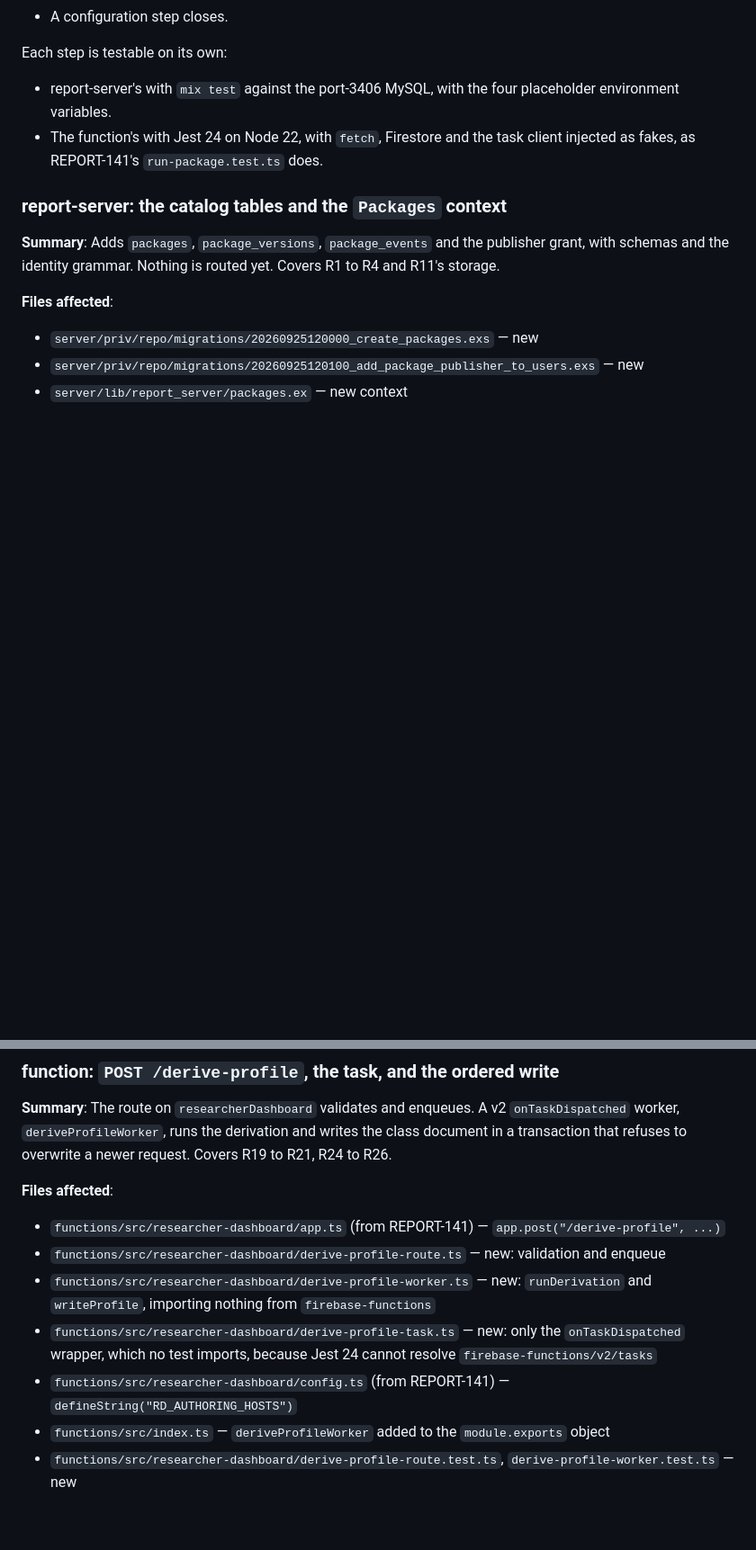
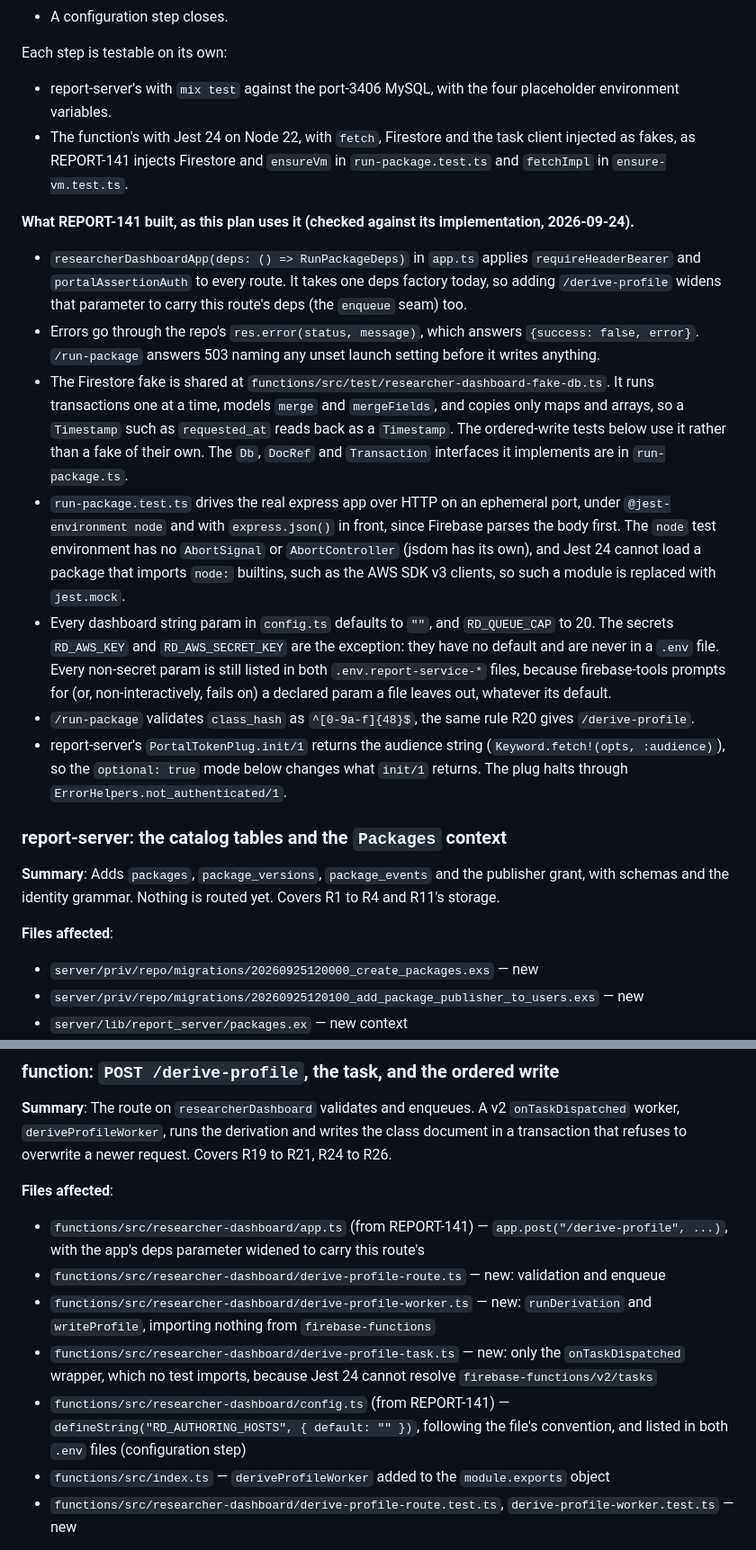
Before and after one commit to concord-consortium/report-service, a Markdown page: specs/REPORT-142-catalog-and-authored-url-profile/implementation.md, 2 parts joined by grey strips. Shown at 90% size. GitHub-like rendering; blank space fills up the shorter version.

```diff
--- a/specs/REPORT-142-catalog-and-authored-url-profile/implementation.md
+++ b/specs/REPORT-142-catalog-and-authored-url-profile/implementation.md
@@ -14,7 +14,16 @@ Eight steps, one commit each, on top of REPORT-141's implementation.
 
 Each step is testable on its own:
 - report-server's with `mix test` against the port-3406 MySQL, with the four placeholder environment variables.
-- The function's with Jest 24 on Node 22, with `fetch`, Firestore and the task client injected as fakes, as REPORT-141's `run-package.test.ts` does.
+- The function's with Jest 24 on Node 22, with `fetch`, Firestore and the task client injected as fakes, as REPORT-141 injects Firestore and `ensureVm` in `run-package.test.ts` and `fetchImpl` in `ensure-vm.test.ts`.
+
+**What REPORT-141 built, as this plan uses it (checked against its implementation, 2026-09-24).**
+- `researcherDashboardApp(deps: () => RunPackageDeps)` in `app.ts` applies `requireHeaderBearer` and `portalAssertionAuth` to every route. It takes one deps factory today, so adding `/derive-profile` widens that parameter to carry this route's deps (the `enqueue` seam) too.
+- Errors go through the repo's `res.error(status, message)`, which answers `{success: false, error}`. `/run-package` answers 503 naming any unset launch setting before it writes anything.
+- The Firestore fake is shared at `functions/src/test/researcher-dashboard-fake-db.ts`. It runs transactions one at a time, models `merge` and `mergeFields`, and copies only maps and arrays, so a `Timestamp` such as `requested_at` reads back as a `Timestamp`. The ordered-write tests below use it rather than a fake of their own. The `Db`, `DocRef` and `Transaction` interfaces it implements are in `run-package.ts`.
+- `run-package.test.ts` drives the real express app over HTTP on an ephemeral port, under `@jest-environment node` and with `express.json()` in front, since Firebase parses the body first. The `node` test environment has no `AbortSignal` or `AbortController` (jsdom has its own), and Jest 24 cannot load a package that imports `node:` builtins, such as the AWS SDK v3 clients, so such a module is replaced with `jest.mock`.
+- Every dashboard string param in `config.ts` defaults to `""`, and `RD_QUEUE_CAP` to 20. The secrets `RD_AWS_KEY` and `RD_AWS_SECRET_KEY` are the exception: they have no default and are never in a `.env` file. Every non-secret param is still listed in both `.env.report-service-*` files, because firebase-tools prompts for (or, non-interactively, fails on) a declared param a file leaves out, whatever its default.
+- `/run-package` validates `class_hash` as `^[0-9a-f]{48}$`, the same rule R20 gives `/derive-profile`.
+- report-server's `PortalTokenPlug.init/1` returns the audience string (`Keyword.fetch!(opts, :audience)`), so the `optional: true` mode below changes what `init/1` returns. The plug halts through `ErrorHelpers.not_authenticated/1`.
 
 ### report-server: the catalog tables and the `Packages` context
 
@@ -462,11 +471,11 @@ Each `fetchImpl` in tests is a fake, since Jest 24's jsdom environment has no `f
 **Summary**: The route on `researcherDashboard` validates and enqueues. A v2 `onTaskDispatched` worker, `deriveProfileWorker`, runs the derivation and writes the class document in a transaction that refuses to overwrite a newer request. Covers R19 to R21, R24 to R26.
 
 **Files affected**:
-- `functions/src/researcher-dashboard/app.ts` (from REPORT-141) — `app.post("/derive-profile", ...)`
+- `functions/src/researcher-dashboard/app.ts` (from REPORT-141) — `app.post("/derive-profile", ...)`, with the app's deps parameter widened to carry this route's
 - `functions/src/researcher-dashboard/derive-profile-route.ts` — new: validation and enqueue
 - `functions/src/researcher-dashboard/derive-profile-worker.ts` — new: `runDerivation` and `writeProfile`, importing nothing from `firebase-functions`
 - `functions/src/researcher-dashboard/derive-profile-task.ts` — new: only the `onTaskDispatched` wrapper, which no test imports, because Jest 24 cannot resolve `firebase-functions/v2/tasks`
-- `functions/src/researcher-dashboard/config.ts` (from REPORT-141) — `defineString("RD_AUTHORING_HOSTS")`
+- `functions/src/researcher-dashboard/config.ts` (from REPORT-141) — `defineString("RD_AUTHORING_HOSTS", { default: "" })`, following the file's convention, and listed in both `.env` files (configuration step)
 - `functions/src/index.ts` — `deriveProfileWorker` added to the `module.exports` object
 - `functions/src/researcher-dashboard/derive-profile-route.test.ts`, `derive-profile-worker.test.ts` — new
 
```
Also changed, not shown: other parts of specs/REPORT-142-catalog-and-authored-url-profile/implementation.md (+5 -3 lines), specs/REPORT-142-catalog-and-authored-url-profile/requirements.md (+3 -3 lines).
